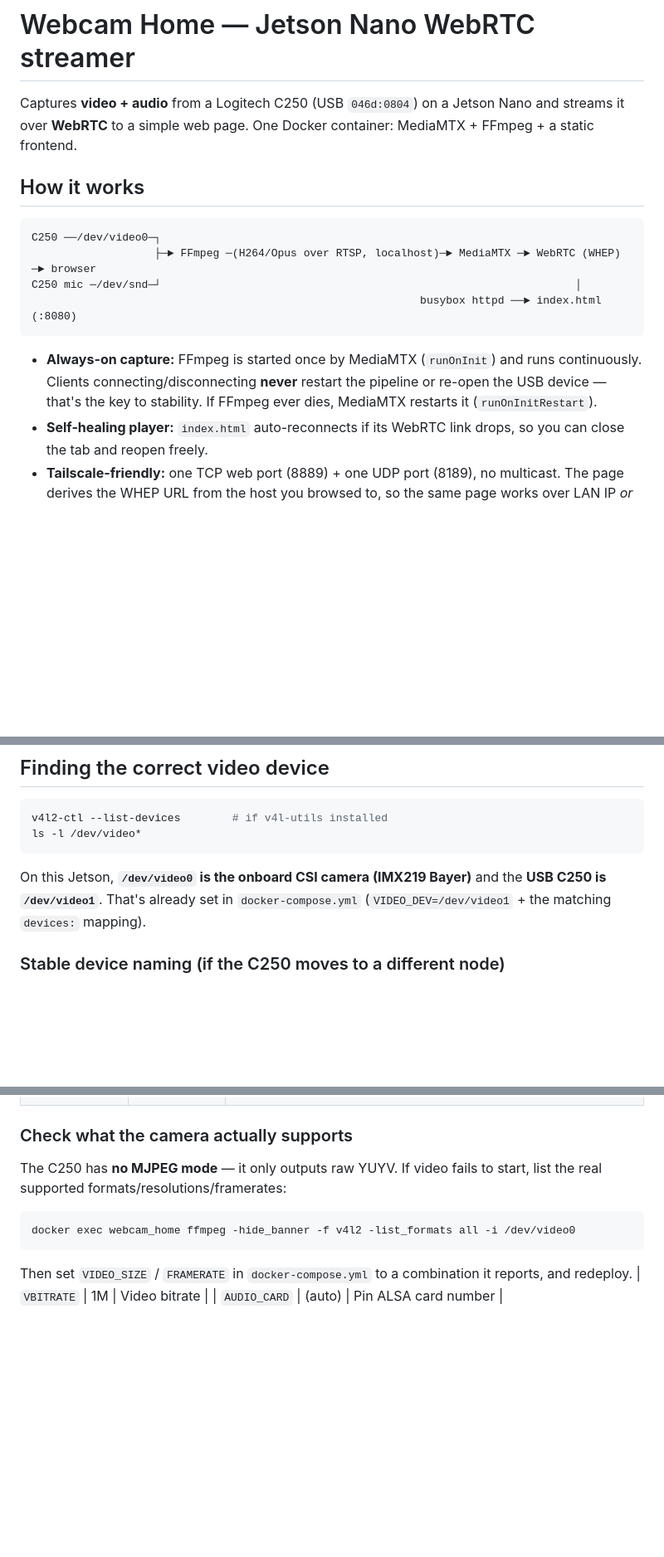
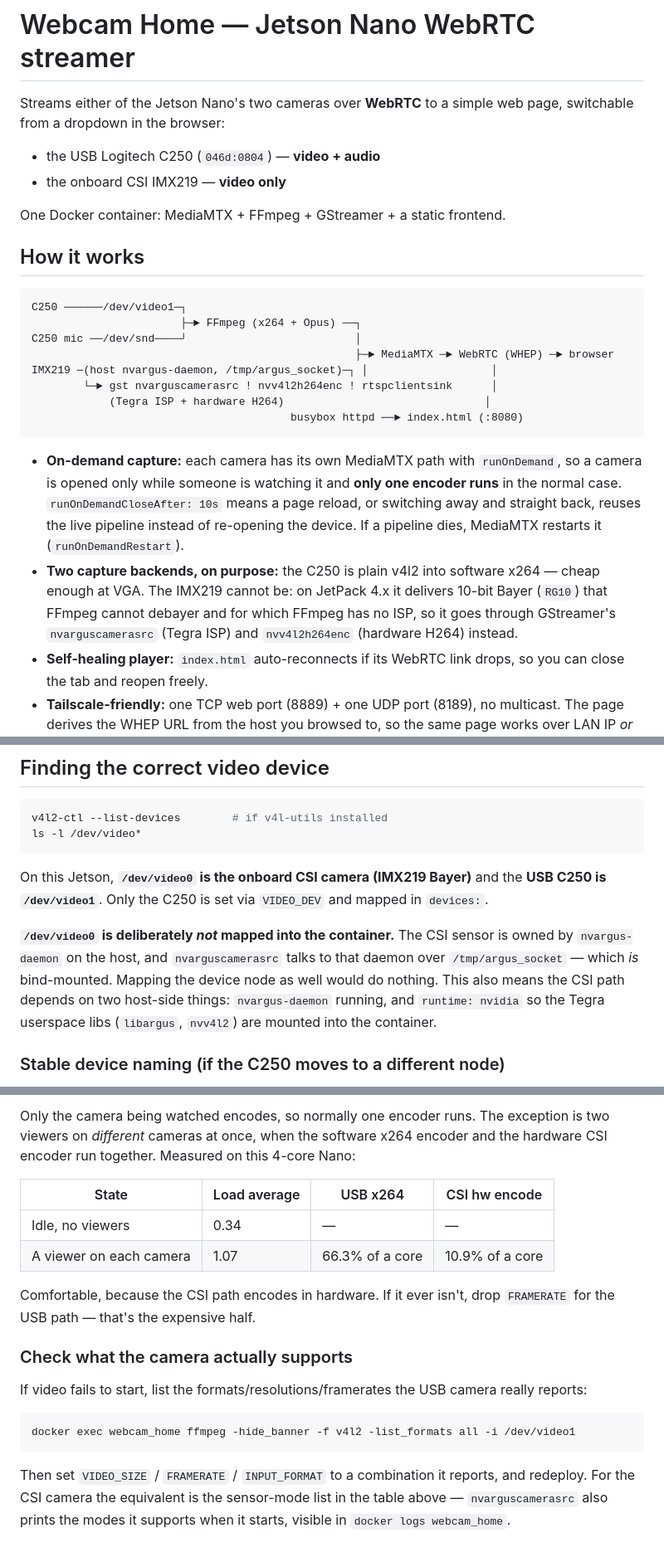
Before and after one commit to francescovigni/jetson-webrtc-cameras, a Markdown page: README.md, 3 parts joined by grey strips. Shown at 83% size. Drawn GitHub-style; blank space fills up the shorter version.

````diff
--- a/README.md
+++ b/README.md
@@ -1,22 +1,37 @@
 # Webcam Home — Jetson Nano WebRTC streamer
 
-Captures **video + audio** from a Logitech C250 (USB `046d:0804`) on a Jetson
-Nano and streams it over **WebRTC** to a simple web page. One Docker container:
-MediaMTX + FFmpeg + a static frontend.
+Streams either of the Jetson Nano's two cameras over **WebRTC** to a simple web
+page, switchable from a dropdown in the browser:
+
+- the USB Logitech C250 (`046d:0804`) — **video + audio**
+- the onboard CSI IMX219 — **video only**
+
+One Docker container: MediaMTX + FFmpeg + GStreamer + a static frontend.
 
 ## How it works
 
 ```
-C250 ──/dev/video0─┐
-                   ├─► FFmpeg ─(H264/Opus over RTSP, localhost)─► MediaMTX ─► WebRTC (WHEP) ─► browser
-C250 mic ─/dev/snd─┘                                                                │
-                                                            busybox httpd ──► index.html (:8080)
+C250 ──────/dev/video1─┐
+                       ├─► FFmpeg (x264 + Opus) ──┐
+C250 mic ──/dev/snd────┘                          │
+                                                  ├─► MediaMTX ─► WebRTC (WHEP) ─► browser
+IMX219 ─(host nvargus-daemon, /tmp/argus_socket)─┐ │                   │
+        └─► gst nvarguscamerasrc ! nvv4l2h264enc ! rtspclientsink      │
+            (Tegra ISP + hardware H264)                               │
+                                        busybox httpd ──► index.html (:8080)
 ```
 
-- **Always-on capture:** FFmpeg is started once by MediaMTX (`runOnInit`) and
-  runs continuously. Clients connecting/disconnecting **never** restart the
-  pipeline or re-open the USB device — that's the key to stability. If FFmpeg
-  ever dies, MediaMTX restarts it (`runOnInitRestart`).
+- **On-demand capture:** each camera has its own MediaMTX path with
+  `runOnDemand`, so a camera is opened only while someone is watching it and
+  **only one encoder runs** in the normal case. `runOnDemandCloseAfter: 10s`
+  means a page reload, or switching away and straight back, reuses the live
+  pipeline instead of re-opening the device. If a pipeline dies, MediaMTX
+  restarts it (`runOnDemandRestart`).
+- **Two capture backends, on purpose:** the C250 is plain v4l2 into software
+  x264 — cheap enough at VGA. The IMX219 cannot be: on JetPack 4.x it delivers
+  10-bit Bayer (`RG10`) that FFmpeg cannot debayer and for which FFmpeg has no
+  ISP, so it goes through GStreamer's `nvarguscamerasrc` (Tegra ISP) and
+  `nvv4l2h264enc` (hardware H264) instead.
 - **Self-healing player:** `index.html` auto-reconnects if its WebRTC link
   drops, so you can close the tab and reopen freely.
 - **Tailscale-friendly:** one TCP web port (8889) + one UDP port (8189), no
@@ -113,8 +146,15 @@ ls -l /dev/video*
 ```
 
 On this Jetson, **`/dev/video0` is the onboard CSI camera (IMX219 Bayer)** and
-the **USB C250 is `/dev/video1`**. That's already set in `docker-compose.yml`
-(`VIDEO_DEV=/dev/video1` + the matching `devices:` mapping).
+the **USB C250 is `/dev/video1`**. Only the C250 is set via `VIDEO_DEV` and
+mapped in `devices:`.
+
+**`/dev/video0` is deliberately *not* mapped into the container.** The CSI
+sensor is owned by `nvargus-daemon` on the host, and `nvarguscamerasrc` talks to
+that daemon over `/tmp/argus_socket` — which *is* bind-mounted. Mapping the
+device node as well would do nothing. This also means the CSI path depends on
+two host-side things: `nvargus-daemon` running, and `runtime: nvidia` so the
+Tegra userspace libs (`libargus`, `nvv4l2`) are mounted into the container.
 
 ### Stable device naming (if the C250 moves to a different node)
 
@@ -161,14 +246,25 @@ All via `environment:` in `docker-compose.yml`:
+Only the camera being watched encodes, so normally one encoder runs. The
+exception is two viewers on *different* cameras at once, when the software x264
+encoder and the hardware CSI encoder run together. Measured on this 4-core Nano:
+
+| State | Load average | USB x264 | CSI hw encode |
+|---|---|---|---|
+| Idle, no viewers | 0.34 | — | — |
+| A viewer on each camera | 1.07 | 66.3% of a core | 10.9% of a core |
+
+Comfortable, because the CSI path encodes in hardware. If it ever isn't, drop
+`FRAMERATE` for the USB path — that's the expensive half.
 
 ### Check what the camera actually supports
 
-The C250 has **no MJPEG mode** — it only outputs raw YUYV. If video fails to
-start, list the real supported formats/resolutions/framerates:
+If video fails to start, list the formats/resolutions/framerates the USB camera
+really reports:
 
 ```bash
-docker exec webcam_home ffmpeg -hide_banner -f v4l2 -list_formats all -i /dev/video0
+docker exec webcam_home ffmpeg -hide_banner -f v4l2 -list_formats all -i /dev/video1
 ```
 
-Then set `VIDEO_SIZE` / `FRAMERATE` in `docker-compose.yml` to a combination it
-reports, and redeploy.
-| `VBITRATE`   | 1M          | Video bitrate                      |
-| `AUDIO_CARD` | (auto)      | Pin ALSA card number               |
+Then set `VIDEO_SIZE` / `FRAMERATE` / `INPUT_FORMAT` to a combination it reports,
+and redeploy. For the CSI camera the equivalent is the sensor-mode list in the
+table above — `nvarguscamerasrc` also prints the modes it supports when it
+starts, visible in `docker logs webcam_home`.
````
Also changed, not shown: other parts of README.md (+68 -5 lines).
